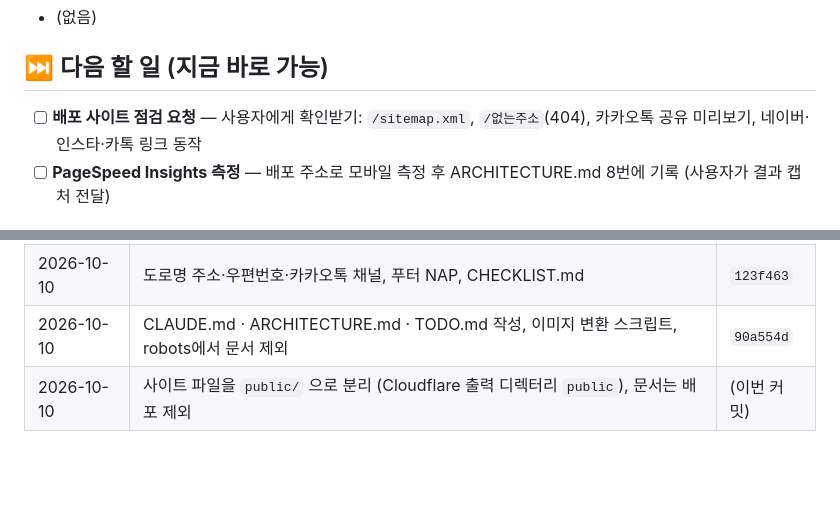
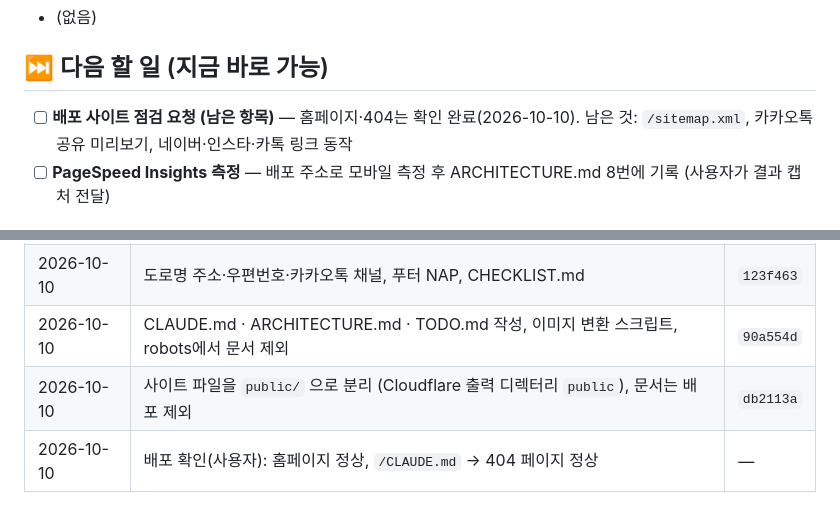
Before and after one commit to Benhur41/naie_de_areum, a Markdown page: TODO.md, 2 parts joined by grey strips. GitHub-like rendering; blank space fills up the shorter version.

Commit message:
Log deployment check and public/ move in TODO.md
Co-Authored-By: Claude Opus 5.5 <noreply@anthropic.com>

```diff
--- a/TODO.md
+++ b/TODO.md
@@ -12,7 +12,7 @@
 
 ## ⏭ 다음 할 일 (지금 바로 가능)
 
-- [ ] **배포 사이트 점검 요청** — 사용자에게 확인받기: `/sitemap.xml`, `/없는주소`(404), 카카오톡 공유 미리보기, 네이버·인스타·카톡 링크 동작
+- [ ] **배포 사이트 점검 요청 (남은 항목)** — 홈페이지·404는 확인 완료(2026-10-10). 남은 것: `/sitemap.xml`, 카카오톡 공유 미리보기, 네이버·인스타·카톡 링크 동작
 - [ ] **PageSpeed Insights 측정** — 배포 주소로 모바일 측정 후 ARCHITECTURE.md 8번에 기록 (사용자가 결과 캡처 전달)
 
 ## ⏳ 자료 대기 (CHECKLIST.md 항목 도착 시 진행)
@@ -50,4 +50,5 @@
 | 2026-10-10 | 예시 후기 → 실제 네이버 방문자 리뷰 6개 + 키워드 순위 | `b9550c4` |
 | 2026-10-10 | 도로명 주소·우편번호·카카오톡 채널, 푸터 NAP, CHECKLIST.md | `123f463` |
 | 2026-10-10 | CLAUDE.md · ARCHITECTURE.md · TODO.md 작성, 이미지 변환 스크립트, robots에서 문서 제외 | `90a554d` |
-| 2026-10-10 | 사이트 파일을 `public/` 으로 분리 (Cloudflare 출력 디렉터리 `public`), 문서는 배포 제외 | (이번 커밋) |
+| 2026-10-10 | 사이트 파일을 `public/` 으로 분리 (Cloudflare 출력 디렉터리 `public`), 문서는 배포 제외 | `db2113a` |
+| 2026-10-10 | 배포 확인(사용자): 홈페이지 정상, `/CLAUDE.md` → 404 페이지 정상 | — |
```
